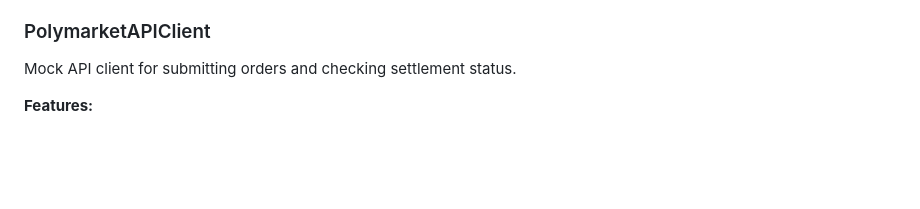
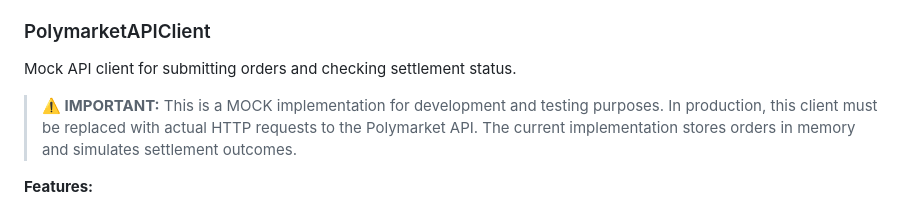
Before and after one commit to bobbydeveaux/simple-spaghetti-website, a Markdown page: polymarket-bot/README.md, the part around the change. Rendered like a GitHub page; blank space fills up the shorter version.

Commit message:
docs: Add prominent warning about mock implementation in README
- Add clear warning box that PolymarketAPIClient is MOCK only
- Clarifies that production requires real HTTP implementation
- Addresses review feedback non-blocking issue #11

```diff
--- a/polymarket-bot/README.md
+++ b/polymarket-bot/README.md
@@ -2540,6 +2540,8 @@ The `execution.py` module handles order submission to Polymarket and settlement
 
 Mock API client for submitting orders and checking settlement status.
 
+> **⚠️ IMPORTANT:** This is a MOCK implementation for development and testing purposes. In production, this client must be replaced with actual HTTP requests to the Polymarket API. The current implementation stores orders in memory and simulates settlement outcomes.
+
 **Features:**
 - Order submission with market and limit orders
 - Settlement status polling
```
